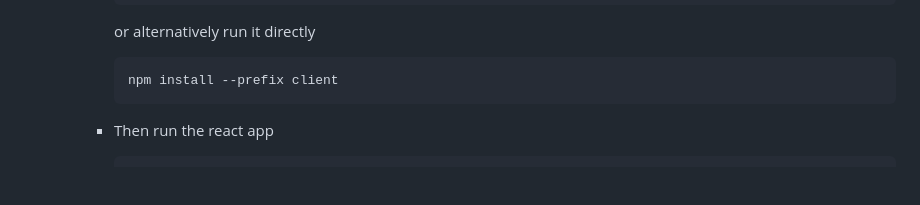
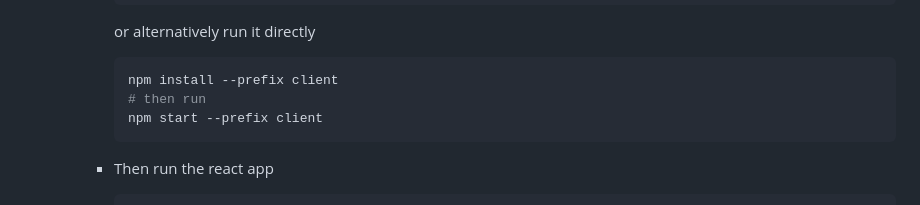
Before and after one commit to Emmanuel-Mafabi-Israel/python-flask-pizzas, a Markdown page: README.md, the part around the change. GitHub-like rendering; blank space fills up the shorter version.

Commit message:
mafabi: readme edit

````diff
--- a/README.md
+++ b/README.md
@@ -97,6 +97,8 @@ It includes a backend API built with Python, Flask, and SQLAlchemy, and a user i
 
        ```shell
        npm install --prefix client
+       # then run
+       npm start --prefix client
        ```
 
      - Then run the react app
````
